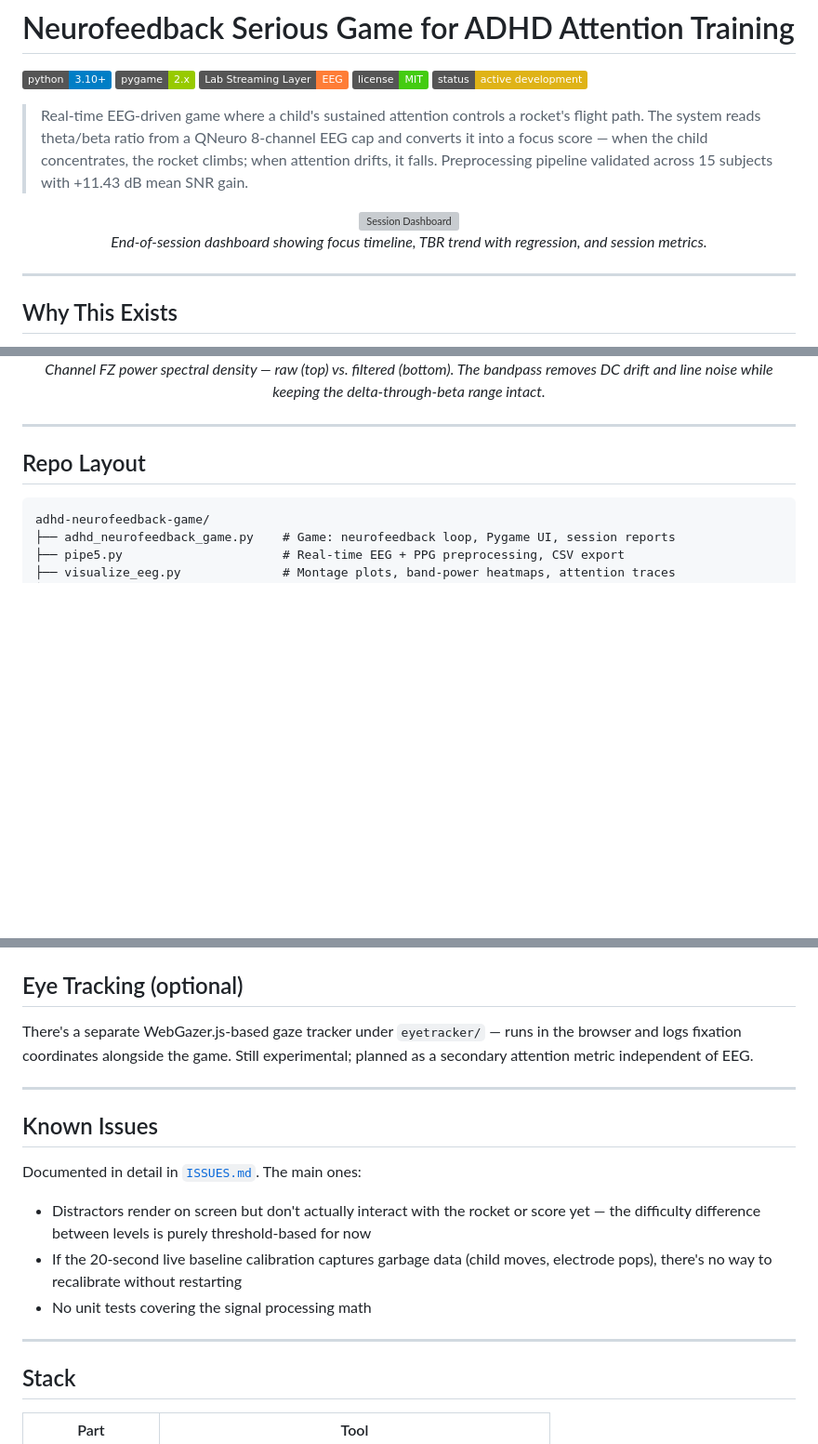
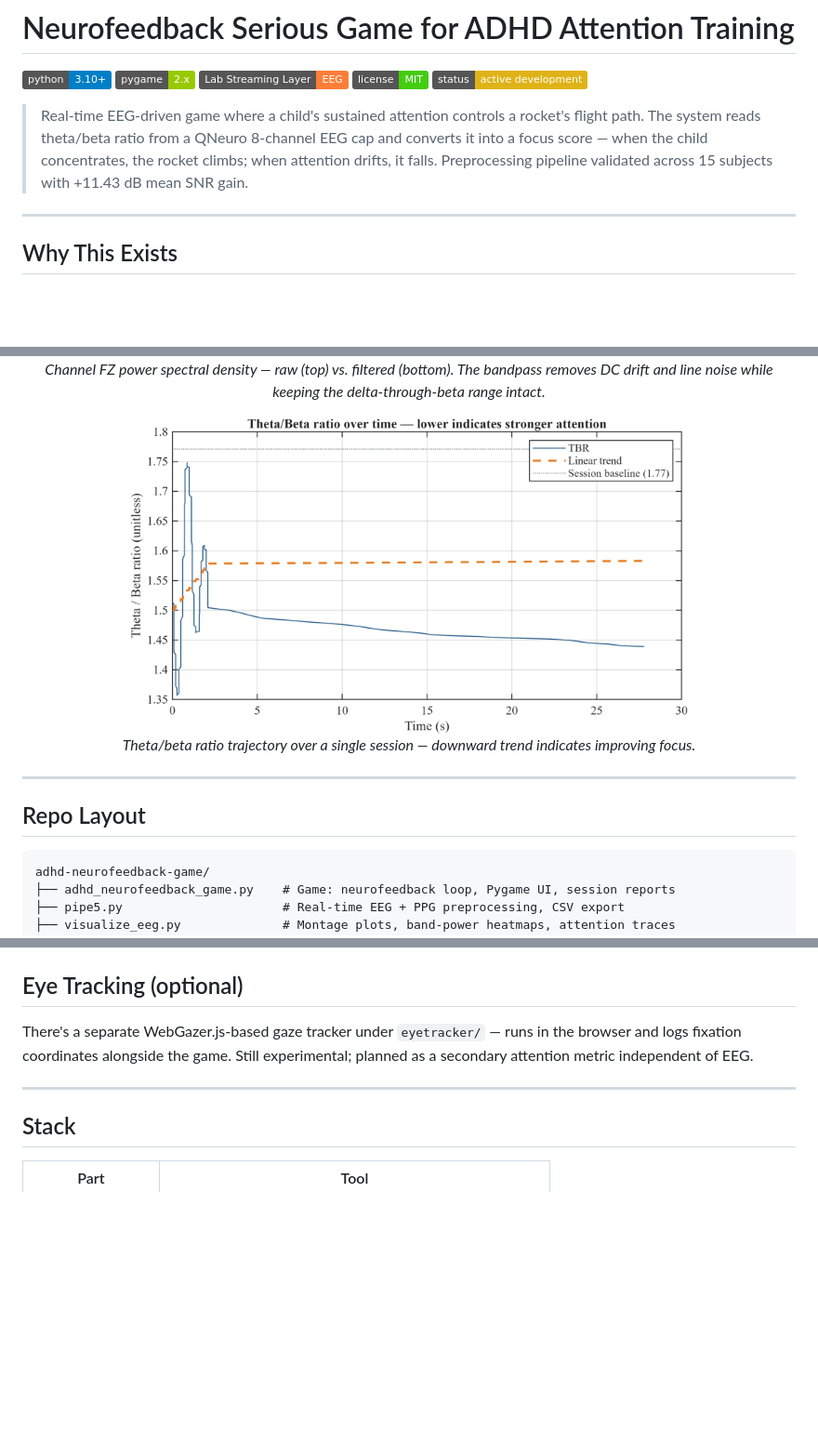
Before and after one commit to kkl24062006-commits/adhd-neurofeedback-game, a Markdown page: README.md, 3 parts joined by grey strips. Shown at 93% size. Rendered like a GitHub page; badges without logos; blank space fills up the shorter version; grey boxes are pictures that could not be loaded.

Commit message:
Update README with project documentation

```diff
--- a/README.md
+++ b/README.md
@@ -7,12 +7,6 @@
 ![Status](https://img.shields.io/badge/status-active%20development-yellow)
 
 > Real-time EEG-driven game where a child's sustained attention controls a rocket's flight path. The system reads theta/beta ratio from a QNeuro 8-channel EEG cap and converts it into a focus score — when the child concentrates, the rocket climbs; when attention drifts, it falls. Preprocessing pipeline validated across 15 subjects with +11.43 dB mean SNR gain.
-
-<p align="center">
-  <img src="data/report_20260814_155837.png" alt="Session Dashboard" width="720"/>
-  <br/>
-  <em>End-of-session dashboard showing focus timeline, TBR trend with regression, and session metrics.</em>
-</p>
 
 ---
 
@@ -110,6 +104,12 @@ Full per-subject breakdown is in [`results/SNR_RESULT.txt`](results/SNR_RESULT.t
   <img src="data/fig1_psd_raw_vs_filtered.png" alt="PSD comparison" width="600"/>
   <br/>
   <em>Channel FZ power spectral density — raw (top) vs. filtered (bottom). The bandpass removes DC drift and line noise while keeping the delta-through-beta range intact.</em>
+</p>
+
+<p align="center">
+  <img src="data/fig1_tbr_trajectory.png" alt="TBR trajectory" width="600"/>
+  <br/>
+  <em>Theta/beta ratio trajectory over a single session — downward trend indicates improving focus.</em>
 </p>
 
 ---
@@ -202,16 +202,6 @@ There's a separate WebGazer.js-based gaze tracker under `eyetracker/` — runs i
 
 ---
 
-## Known Issues
-
-Documented in detail in [`ISSUES.md`](ISSUES.md). The main ones:
-
-- Distractors render on screen but don't actually interact with the rocket or score yet — the difficulty difference between levels is purely threshold-based for now
-- If the 20-second live baseline calibration captures garbage data (child moves, electrode pops), there's no way to recalibrate without restarting
-- No unit tests covering the signal processing math
-
----
-
 ## Stack
 
 | Part | Tool |
```
Also changed, not shown: other parts of README.md (+2 -2 lines).
